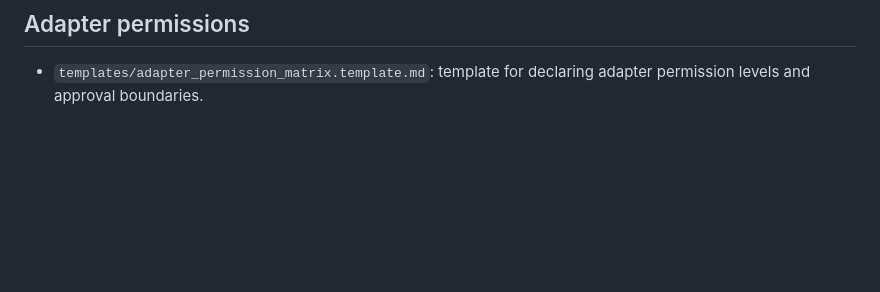
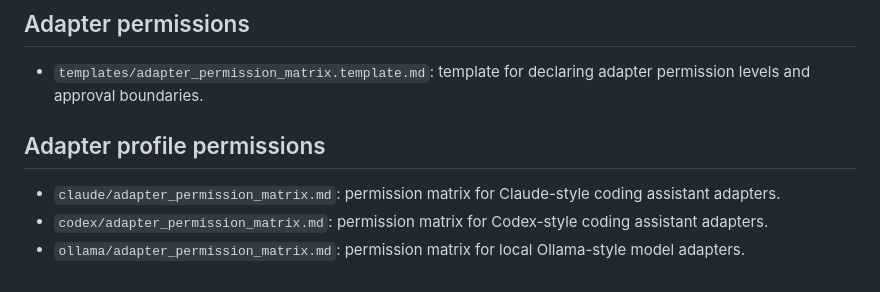
Before and after one commit to EddieRiq/konoha-agentic-academy, a Markdown page: adapters/README.md, the part around the change. GitHub-like rendering; blank space fills up the shorter version.

Commit message:
Reference adapter profile permission matrices

```diff
--- a/adapters/README.md
+++ b/adapters/README.md
@@ -402,3 +402,9 @@ If there is a conflict, safety and explicit user approval win.
 ## Adapter permissions
 
 - `templates/adapter_permission_matrix.template.md`: template for declaring adapter permission levels and approval boundaries.
+
+## Adapter profile permissions
+
+- `claude/adapter_permission_matrix.md`: permission matrix for Claude-style coding assistant adapters.
+- `codex/adapter_permission_matrix.md`: permission matrix for Codex-style coding assistant adapters.
+- `ollama/adapter_permission_matrix.md`: permission matrix for local Ollama-style model adapters.
```
Also changed, not shown: CHANGELOG.md (+2 -0 lines), docs/roadmap.md (+4 -0 lines).
